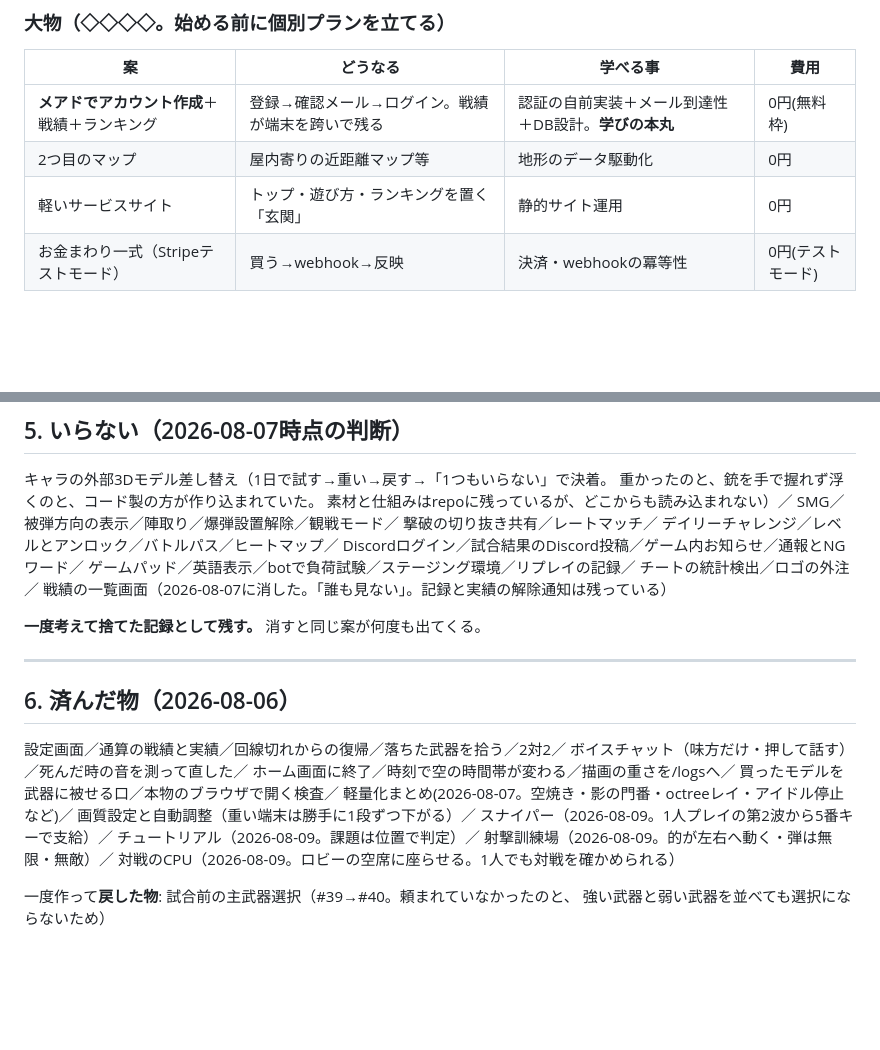
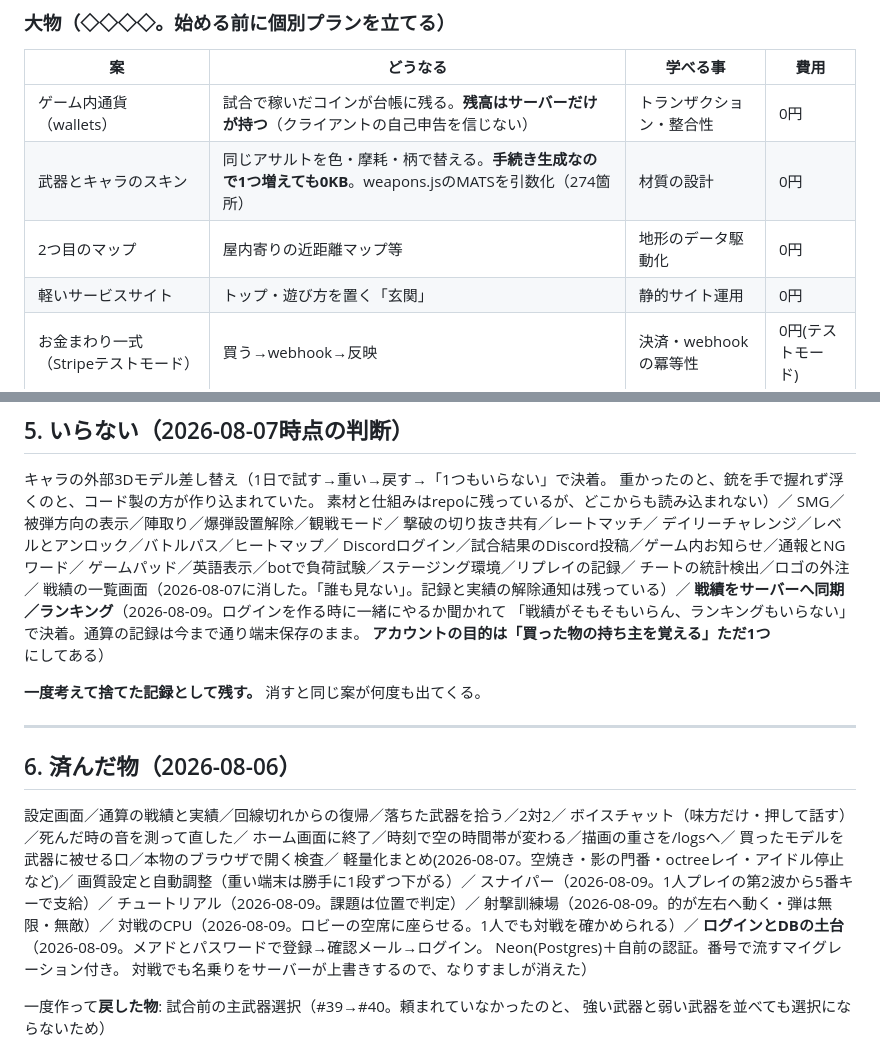
Before and after one commit to Reiginal/fps, a Markdown page: やりたいこと.md, 2 parts joined by grey strips. GitHub-like rendering; blank space fills up the shorter version.

Commit message:
update: ログインが済んだのでやりたいこと.mdを直した

```diff
--- a/やりたいこと.md
+++ b/やりたいこと.md
@@ -124,9 +124,10 @@
 
 | 案 | どうなる | 学べる事 | 費用 |
 |---|---|---|---|
-| **メアドでアカウント作成**＋戦績＋ランキング | 登録→確認メール→ログイン。戦績が端末を跨いで残る | 認証の自前実装＋メール到達性＋DB設計。**学びの本丸** | 0円(無料枠) |
+| ゲーム内通貨（wallets） | 試合で稼いだコインが台帳に残る。**残高はサーバーだけが持つ**（クライアントの自己申告を信じない） | トランザクション・整合性 | 0円 |
+| 武器とキャラのスキン | 同じアサルトを色・摩耗・柄で替える。**手続き生成なので1つ増えても0KB**。weapons.jsのMATSを引数化（274箇所） | 材質の設計 | 0円 |
 | 2つ目のマップ | 屋内寄りの近距離マップ等 | 地形のデータ駆動化 | 0円 |
-| 軽いサービスサイト | トップ・遊び方・ランキングを置く「玄関」 | 静的サイト運用 | 0円 |
+| 軽いサービスサイト | トップ・遊び方を置く「玄関」 | 静的サイト運用 | 0円 |
 | お金まわり一式（Stripeテストモード） | 買う→webhook→反映 | 決済・webhookの冪等性 | 0円(テストモード) |
 
 ### 素材を買う・もらう
@@ -164,7 +165,10 @@ SMG／被弾方向の表示／陣取り／爆弾設置解除／観戦モード
 Discordログイン／試合結果のDiscord投稿／ゲーム内お知らせ／通報とNGワード／
 ゲームパッド／英語表示／botで負荷試験／ステージング環境／リプレイの記録／
 チートの統計検出／ロゴの外注／
-戦績の一覧画面（2026-08-07に消した。「誰も見ない」。記録と実績の解除通知は残っている）
+戦績の一覧画面（2026-08-07に消した。「誰も見ない」。記録と実績の解除通知は残っている）／
+**戦績をサーバーへ同期／ランキング**（2026-08-09。ログインを作る時に一緒にやるか聞かれて
+「戦績がそもそもいらん、ランキングもいらない」で決着。通算の記録は今まで通り端末保存のまま。
+**アカウントの目的は「買った物の持ち主を覚える」ただ1つ**にしてある）
 
 **一度考えて捨てた記録として残す。** 消すと同じ案が何度も出てくる。
 
@@ -181,7 +185,10 @@ Discordログイン／試合結果のDiscord投稿／ゲーム内お知らせ／
 スナイパー（2026-08-09。1人プレイの第2波から5番キーで支給）／
 チュートリアル（2026-08-09。課題は位置で判定）／
 射撃訓練場（2026-08-09。的が左右へ動く・弾は無限・無敵）／
-対戦のCPU（2026-08-09。ロビーの空席に座らせる。1人でも対戦を確かめられる）
+対戦のCPU（2026-08-09。ロビーの空席に座らせる。1人でも対戦を確かめられる）／
+**ログインとDBの土台**（2026-08-09。メアドとパスワードで登録→確認メール→ログイン。
+Neon(Postgres)＋自前の認証。番号で流すマイグレーション付き。
+対戦でも名乗りをサーバーが上書きするので、なりすましが消えた）
 
 一度作って**戻した物**: 試合前の主武器選択（#39→#40。頼まれていなかったのと、
 強い武器と弱い武器を並べても選択にならないため）
```
